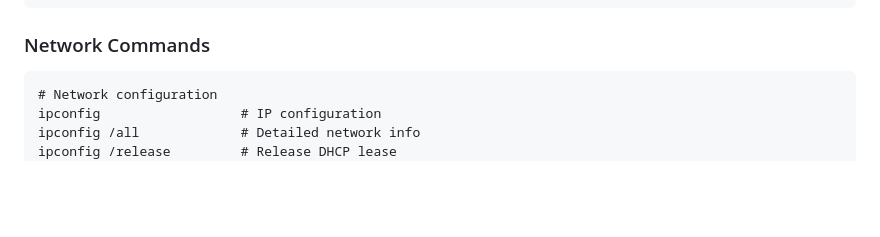
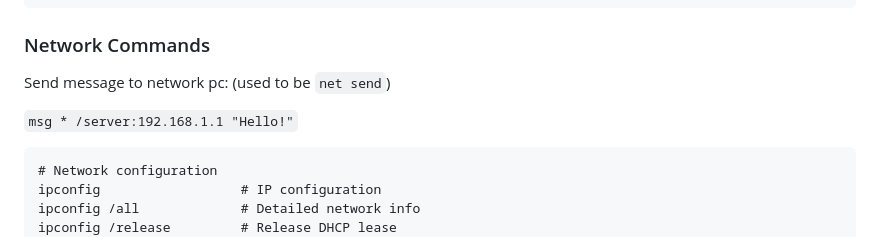
Before and after one commit to flaneurette/Emergency-USB-Kit, a Markdown page: EmergencyUSB/Docs/windows-commands.md, the part around the change. Drawn GitHub-style; blank space fills up the shorter version.

````diff
--- a/EmergencyUSB/Docs/windows-commands.md
+++ b/EmergencyUSB/Docs/windows-commands.md
@@ -125,6 +125,10 @@ fsutil volume diskfree C: # Free space details
 ```
 
 ### Network Commands
+
+Send message to network pc: (used to be `net send`)
+
+`msg * /server:192.168.1.1 "Hello!"`
 
 ```cmd
 # Network configuration
````
